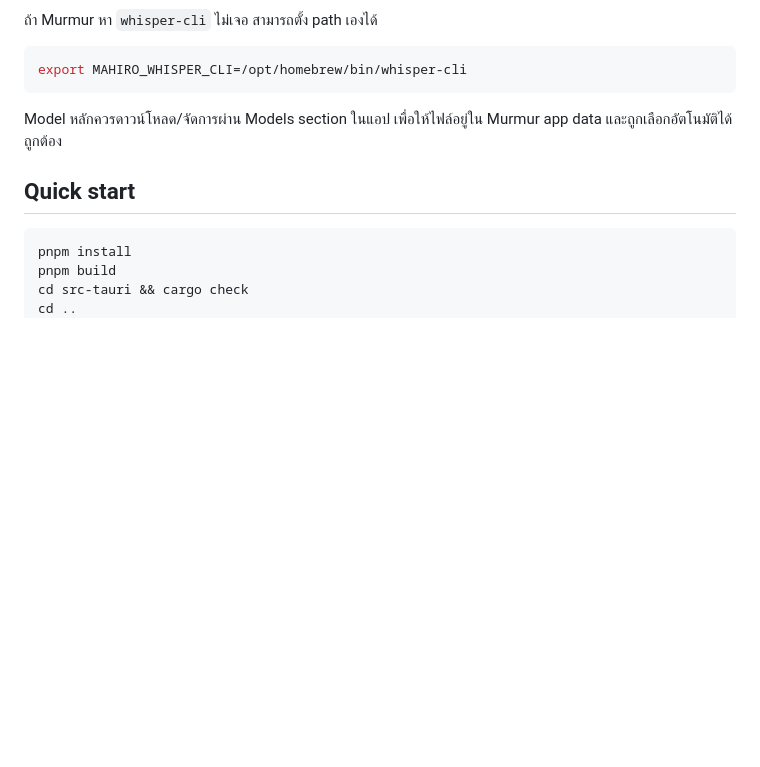
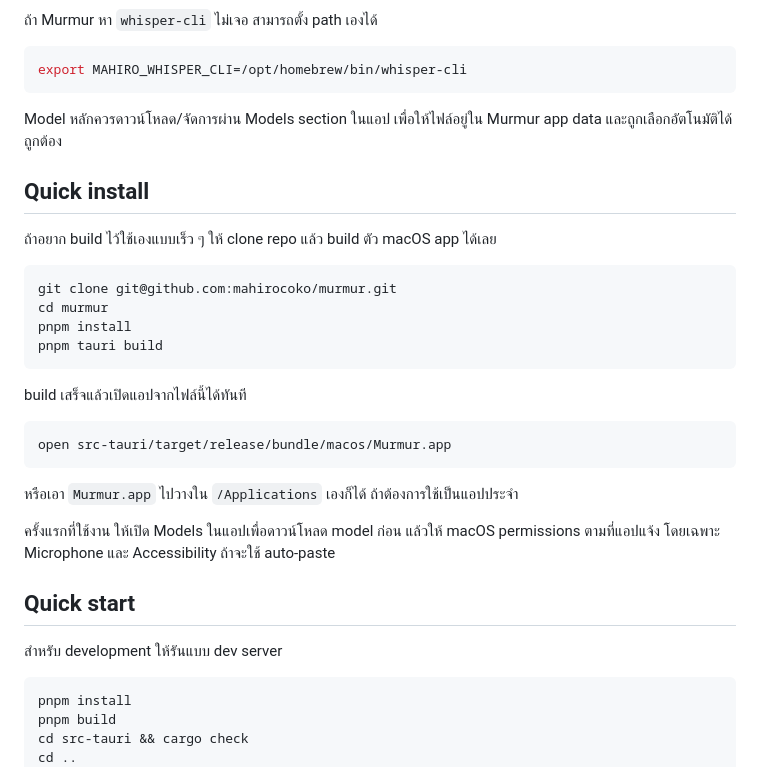
Before and after one commit to mahirocoko/murmur, a Markdown page: README.md, the part around the change. GitHub-like rendering; blank space fills up the shorter version.

Commit message:
docs: 📝 add local quick install instructions

````diff
--- a/README.md
+++ b/README.md
@@ -67,7 +67,30 @@ export MAHIRO_WHISPER_CLI=/opt/homebrew/bin/whisper-cli
 
 Model หลักควรดาวน์โหลด/จัดการผ่าน Models section ในแอป เพื่อให้ไฟล์อยู่ใน Murmur app data และถูกเลือกอัตโนมัติได้ถูกต้อง
 
+## Quick install
+
+ถ้าอยาก build ไว้ใช้เองแบบเร็ว ๆ ให้ clone repo แล้ว build ตัว macOS app ได้เลย
+
+```sh
+git clone git@github.com:mahirocoko/murmur.git
+cd murmur
+pnpm install
+pnpm tauri build
+```
+
+build เสร็จแล้วเปิดแอปจากไฟล์นี้ได้ทันที
+
+```sh
+open src-tauri/target/release/bundle/macos/Murmur.app
+```
+
+หรือเอา `Murmur.app` ไปวางใน `/Applications` เองก็ได้ ถ้าต้องการใช้เป็นแอปประจำ
+
+ครั้งแรกที่ใช้งาน ให้เปิด Models ในแอปเพื่อดาวน์โหลด model ก่อน แล้วให้ macOS permissions ตามที่แอปแจ้ง โดยเฉพาะ Microphone และ Accessibility ถ้าจะใช้ auto-paste
+
 ## Quick start
+
+สำหรับ development ให้รันแบบ dev server
 
 ```sh
 pnpm install
````
